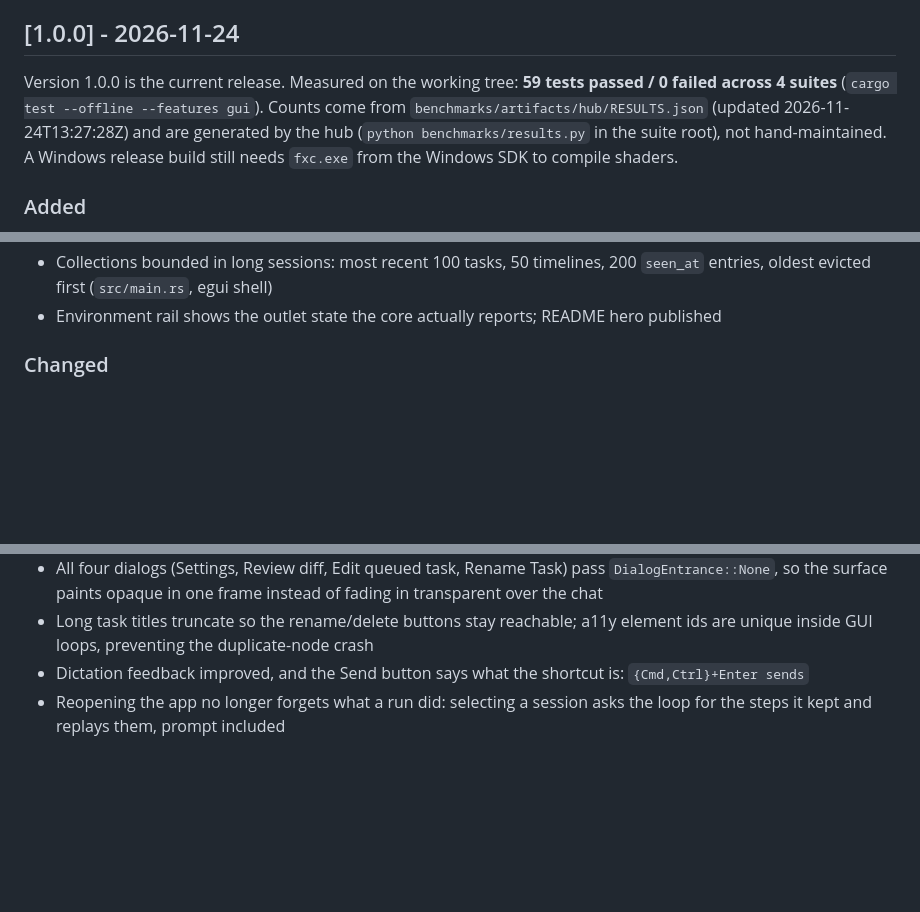
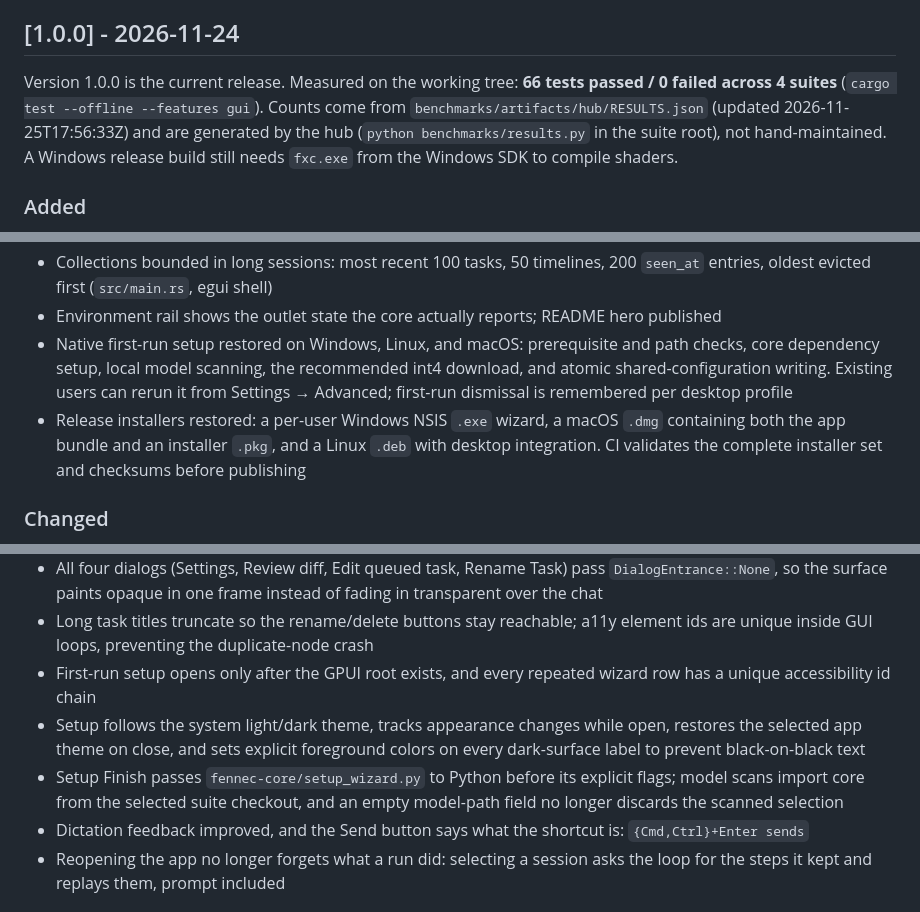
Before and after one commit to Liso7150/fennec-desktop, a Markdown page: CHANGELOG.md, 3 parts joined by grey strips. GitHub-like rendering; blank space fills up the shorter version.

```diff
--- a/CHANGELOG.md
+++ b/CHANGELOG.md
@@ -16,9 +16,9 @@ publish dates.
 
 ## [1.0.0] - 2026-11-24
 Version 1.0.0 is the current release.
-Measured on the working tree: **59 tests passed / 0 failed
+Measured on the working tree: **66 tests passed / 0 failed
 across 4 suites** (`cargo test --offline --features gui`). Counts come from
-`benchmarks/artifacts/hub/RESULTS.json` (updated 2026-11-24T13:27:28Z) and are
+`benchmarks/artifacts/hub/RESULTS.json` (updated 2026-11-25T17:56:33Z) and are
 generated by the hub (`python benchmarks/results.py` in the suite root), not
 hand-maintained. A Windows release build still needs `fxc.exe` from the Windows SDK
 to compile shaders.
@@ -48,6 +48,14 @@ to compile shaders.
   200 `seen_at` entries, oldest evicted first (`src/main.rs`, egui shell)
 - Environment rail shows the outlet state the core actually reports; README hero
   published
+- Native first-run setup restored on Windows, Linux, and macOS: prerequisite and
+  path checks, core dependency setup, local model scanning, the recommended int4
+  download, and atomic shared-configuration writing. Existing users can rerun it
+  from Settings → Advanced; first-run dismissal is remembered per desktop profile
+- Release installers restored: a per-user Windows NSIS `.exe` wizard, a macOS
+  `.dmg` containing both the app bundle and an installer `.pkg`, and a Linux
+  `.deb` with desktop integration. CI validates the complete installer set and
+  checksums before publishing
 
 ### Changed
 - Coding tasks route through the supervised core on `127.0.0.1:8787`; the Rust
@@ -109,6 +117,14 @@ to compile shaders.
   in transparent over the chat
 - Long task titles truncate so the rename/delete buttons stay reachable; a11y element
   ids are unique inside GUI loops, preventing the duplicate-node crash
+- First-run setup opens only after the GPUI root exists, and every repeated wizard
+  row has a unique accessibility id chain
+- Setup follows the system light/dark theme, tracks appearance changes while open,
+  restores the selected app theme on close, and sets explicit foreground colors on
+  every dark-surface label to prevent black-on-black text
+- Setup Finish passes `fennec-core/setup_wizard.py` to Python before its explicit
+  flags; model scans import core from the selected suite checkout, and an empty
+  model-path field no longer discards the scanned selection
 - Dictation feedback improved, and the Send button says what the shortcut is:
   `{Cmd,Ctrl}+Enter sends`
 - Reopening the app no longer forgets what a run did: selecting a session asks the
```
Also changed, not shown: README.md (+19 -1 lines), docs/hero.png, 14 other files.
